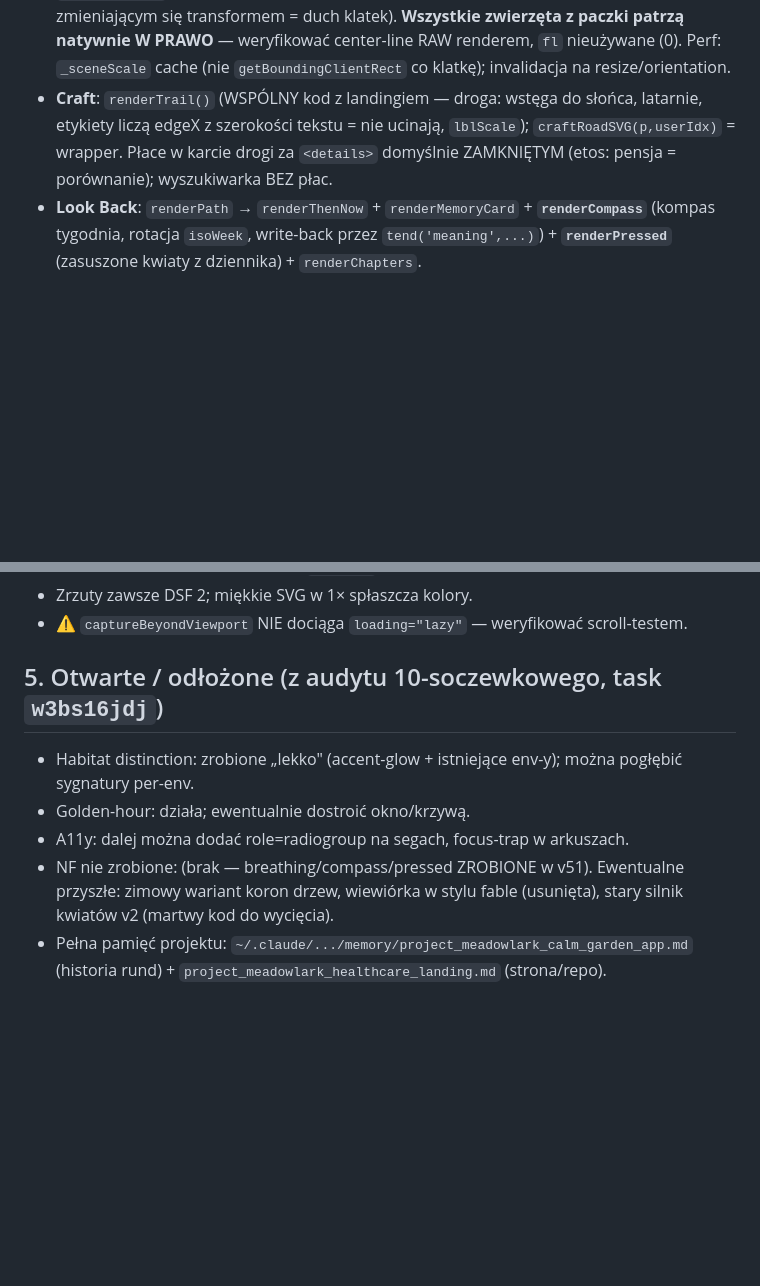
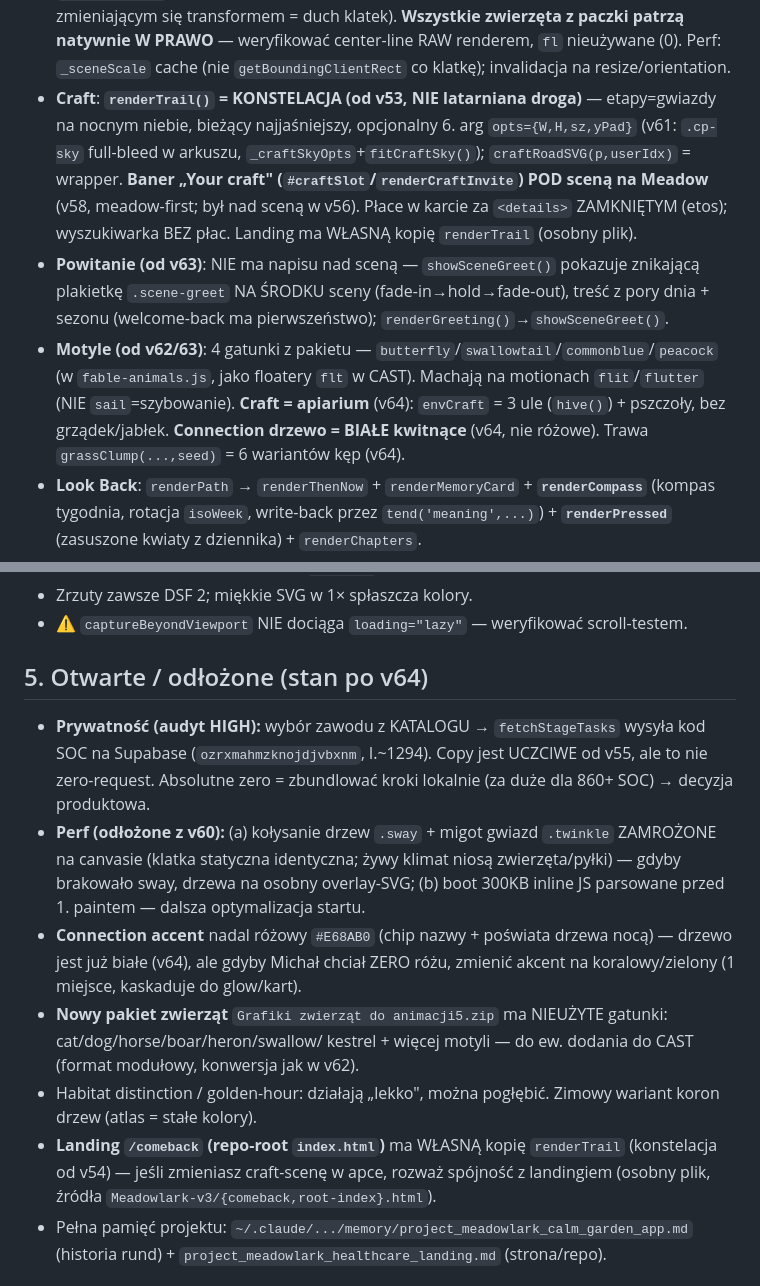
Before and after one commit to fedorczakmichal-stack/meadowlark-garden, a Markdown page: HANDOFF.md, 2 parts joined by grey strips. Drawn GitHub-style; blank space fills up the shorter version.

```diff
--- a/HANDOFF.md
+++ b/HANDOFF.md
@@ -76,9 +76,17 @@ Dane: 1 klucz localStorage `meadowlark.garden` (+ osobne klucze: `meadowlark.pre
   pod zmieniającym się transformem = duch klatek). **Wszystkie zwierzęta z paczki patrzą natywnie W PRAWO** —
   weryfikować center-line RAW renderem, `fl` nieużywane (0). Perf: `_sceneScale` cache (nie `getBoundingClientRect`
   co klatkę); invalidacja na resize/orientation.
-- **Craft**: `renderTrail()` (WSPÓLNY kod z landingiem — droga: wstęga do słońca, latarnie, etykiety liczą
-  edgeX z szerokości tekstu = nie ucinają, `lblScale`); `craftRoadSVG(p,userIdx)` = wrapper. Płace w karcie
-  drogi za `<details>` domyślnie ZAMKNIĘTYM (etos: pensja = porównanie); wyszukiwarka BEZ płac.
+- **Craft**: **`renderTrail()` = KONSTELACJA (od v53, NIE latarniana droga)** — etapy=gwiazdy na nocnym niebie,
+  bieżący najjaśniejszy, opcjonalny 6. arg `opts={W,H,sz,yPad}` (v61: `.cp-sky` full-bleed w arkuszu, `_craftSkyOpts`+`fitCraftSky()`);
+  `craftRoadSVG(p,userIdx)` = wrapper. **Baner „Your craft" (`#craftSlot`/`renderCraftInvite`) POD sceną na Meadow** (v58,
+  meadow-first; był nad sceną w v56). Płace w karcie za `<details>` ZAMKNIĘTYM (etos); wyszukiwarka BEZ płac. Landing ma
+  WŁASNĄ kopię `renderTrail` (osobny plik).
+- **Powitanie (od v63)**: NIE ma napisu nad sceną — `showSceneGreet()` pokazuje znikającą plakietkę `.scene-greet`
+  NA ŚRODKU sceny (fade-in→hold→fade-out), treść z pory dnia + sezonu (welcome-back ma pierwszeństwo); `renderGreeting()`→`showSceneGreet()`.
+- **Motyle (od v62/63)**: 4 gatunki z pakietu — `butterfly`/`swallowtail`/`commonblue`/`peacock` (w `fable-animals.js`,
+  jako floatery `flt` w CAST). Machają na motionach `flit`/`flutter` (NIE `sail`=szybowanie). **Craft = apiarium** (v64):
+  `envCraft` = 3 ule (`hive()`) + pszczoły, bez grządek/jabłek. **Connection drzewo = BIAŁE kwitnące** (v64, nie różowe).
+  Trawa `grassClump(...,seed)` = 6 wariantów kęp (v64).
 - **Look Back**: `renderPath` → `renderThenNow` + `renderMemoryCard` + **`renderCompass`** (kompas tygodnia,
   rotacja `isoWeek`, write-back przez `tend('meaning',...)`) + **`renderPressed`** (zasuszone kwiaty z dziennika) + `renderChapters`.
 - **Heavy panel** (w „More"): linie kryzysowe tappable (tel:/sms:) + **`wireBreathe`** (box-breath 4-4-4-4, opt-in).
@@ -95,13 +103,21 @@ Dane: 1 klucz localStorage `meadowlark.garden` (+ osobne klucze: `meadowlark.pre
 - Zrzuty zawsze DSF 2; miękkie SVG w 1× spłaszcza kolory.
 - ⚠ `captureBeyondViewport` NIE dociąga `loading="lazy"` — weryfikować scroll-testem.
 
-## 5. Otwarte / odłożone (z audytu 10-soczewkowego, task `w3bs16jdj`)
+## 5. Otwarte / odłożone (stan po v64)
 
-- Habitat distinction: zrobione „lekko" (accent-glow + istniejące env-y); można pogłębić sygnatury per-env.
-- Golden-hour: działa; ewentualnie dostroić okno/krzywą.
-- A11y: dalej można dodać role=radiogroup na segach, focus-trap w arkuszach.
-- NF nie zrobione: (brak — breathing/compass/pressed ZROBIONE w v51). Ewentualne przyszłe: zimowy wariant
-  koron drzew, wiewiórka w stylu fable (usunięta), stary silnik kwiatów v2 (martwy kod do wycięcia).
+- **Prywatność (audyt HIGH):** wybór zawodu z KATALOGU → `fetchStageTasks` wysyła kod SOC na Supabase
+  (`ozrxmahmzknojdjvbxnm`, l.~1294). Copy jest UCZCIWE od v55, ale to nie zero-request. Absolutne zero =
+  zbundlować kroki lokalnie (za duże dla 860+ SOC) → decyzja produktowa.
+- **Perf (odłożone z v60):** (a) kołysanie drzew `.sway` + migot gwiazd `.twinkle` ZAMROŻONE na canvasie
+  (klatka statyczna identyczna; żywy klimat niosą zwierzęta/pyłki) — gdyby brakowało sway, drzewa na osobny overlay-SVG;
+  (b) boot 300KB inline JS parsowane przed 1. paintem — dalsza optymalizacja startu.
+- **Connection accent** nadal różowy `#E68AB0` (chip nazwy + poświata drzewa nocą) — drzewo jest już białe (v64),
+  ale gdyby Michał chciał ZERO różu, zmienić akcent na koralowy/zielony (1 miejsce, kaskaduje do glow/kart).
+- **Nowy pakiet zwierząt** `Grafiki zwierząt do animacji5.zip` ma NIEUŻYTE gatunki: cat/dog/horse/boar/heron/swallow/
+  kestrel + więcej motyli — do ew. dodania do CAST (format modułowy, konwersja jak w v62).
+- Habitat distinction / golden-hour: działają „lekko", można pogłębić. Zimowy wariant koron drzew (atlas = stałe kolory).
+- **Landing `/comeback` (repo-root `index.html`)** ma WŁASNĄ kopię `renderTrail` (konstelacja od v54) — jeśli zmieniasz
+  craft-scenę w apce, rozważ spójność z landingiem (osobny plik, źródła `Meadowlark-v3/{comeback,root-index}.html`).
 - Pełna pamięć projektu: `~/.claude/.../memory/project_meadowlark_calm_garden_app.md` (historia rund) +
   `project_meadowlark_healthcare_landing.md` (strona/repo).
 
```
Also changed, not shown: other parts of HANDOFF.md (+32 -1 lines).
